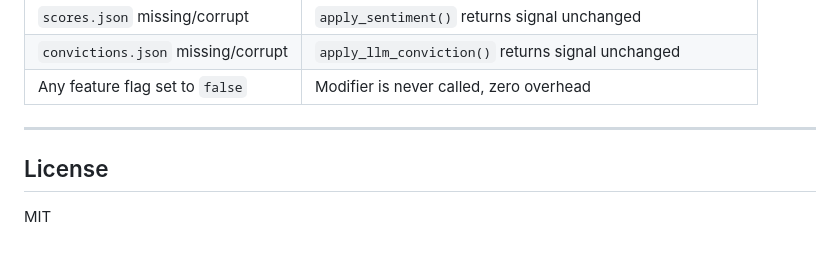
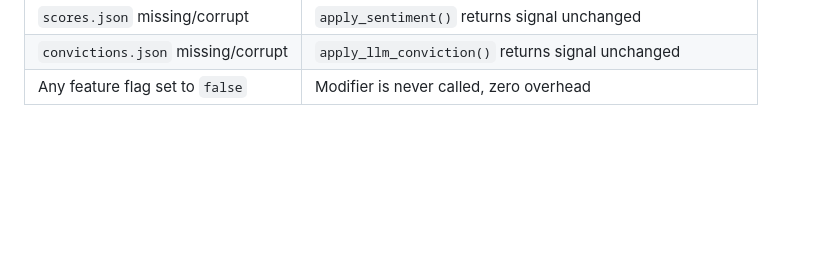
Before and after one commit to madhusshivakumar/Algo-Trader, a Markdown page: README.md, the part around the change. Drawn GitHub-style; blank space fills up the shorter version.

Commit message:
Remove license section from README
Co-Authored-By: Claude Opus 4.6 <noreply@anthropic.com>

```diff
--- a/README.md
+++ b/README.md
@@ -518,9 +518,3 @@ The system is designed to **never fail due to a missing AI component**:
 | `scores.json` missing/corrupt | `apply_sentiment()` returns signal unchanged |
 | `convictions.json` missing/corrupt | `apply_llm_conviction()` returns signal unchanged |
 | Any feature flag set to `false` | Modifier is never called, zero overhead |
-
----
-
-## License
-
-MIT
```
